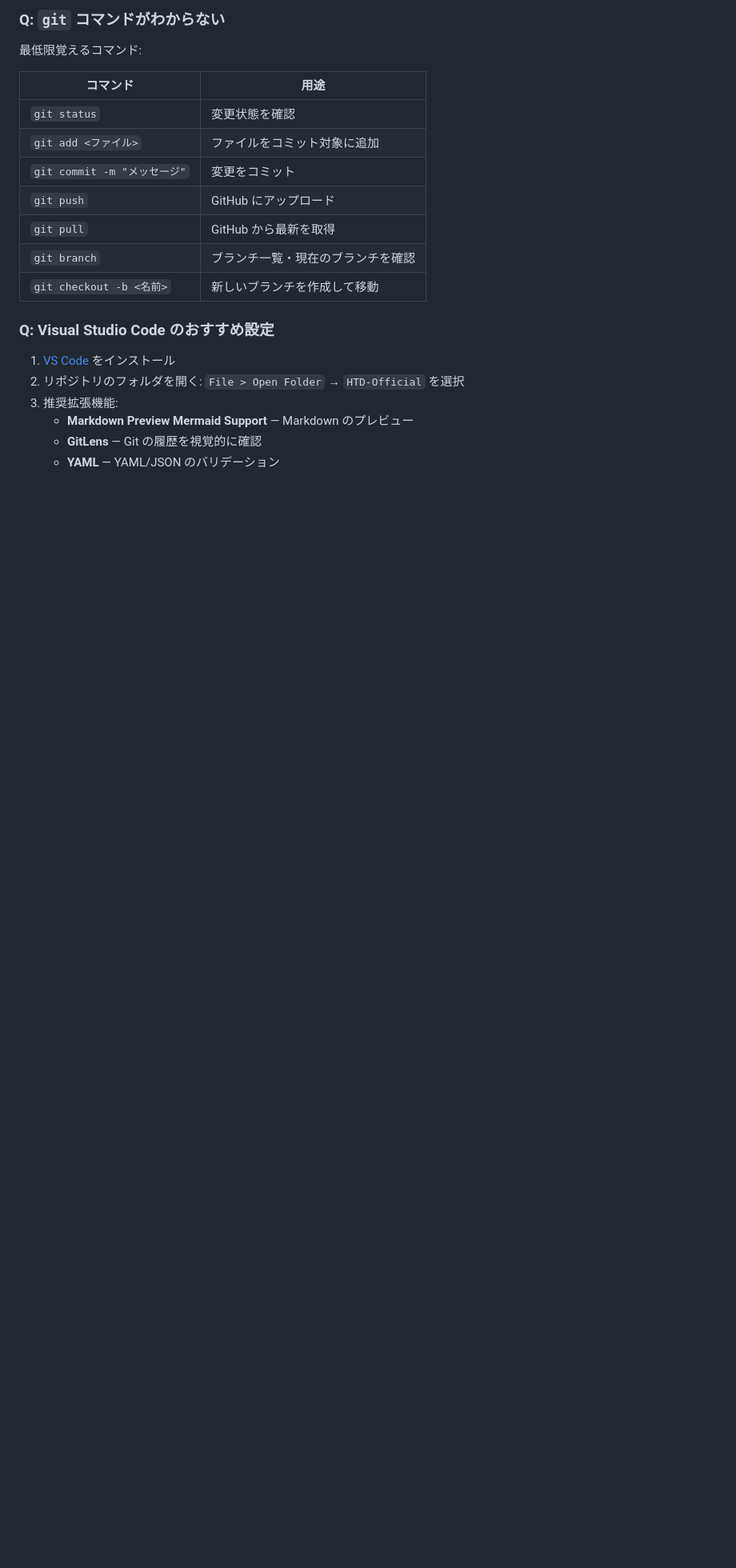
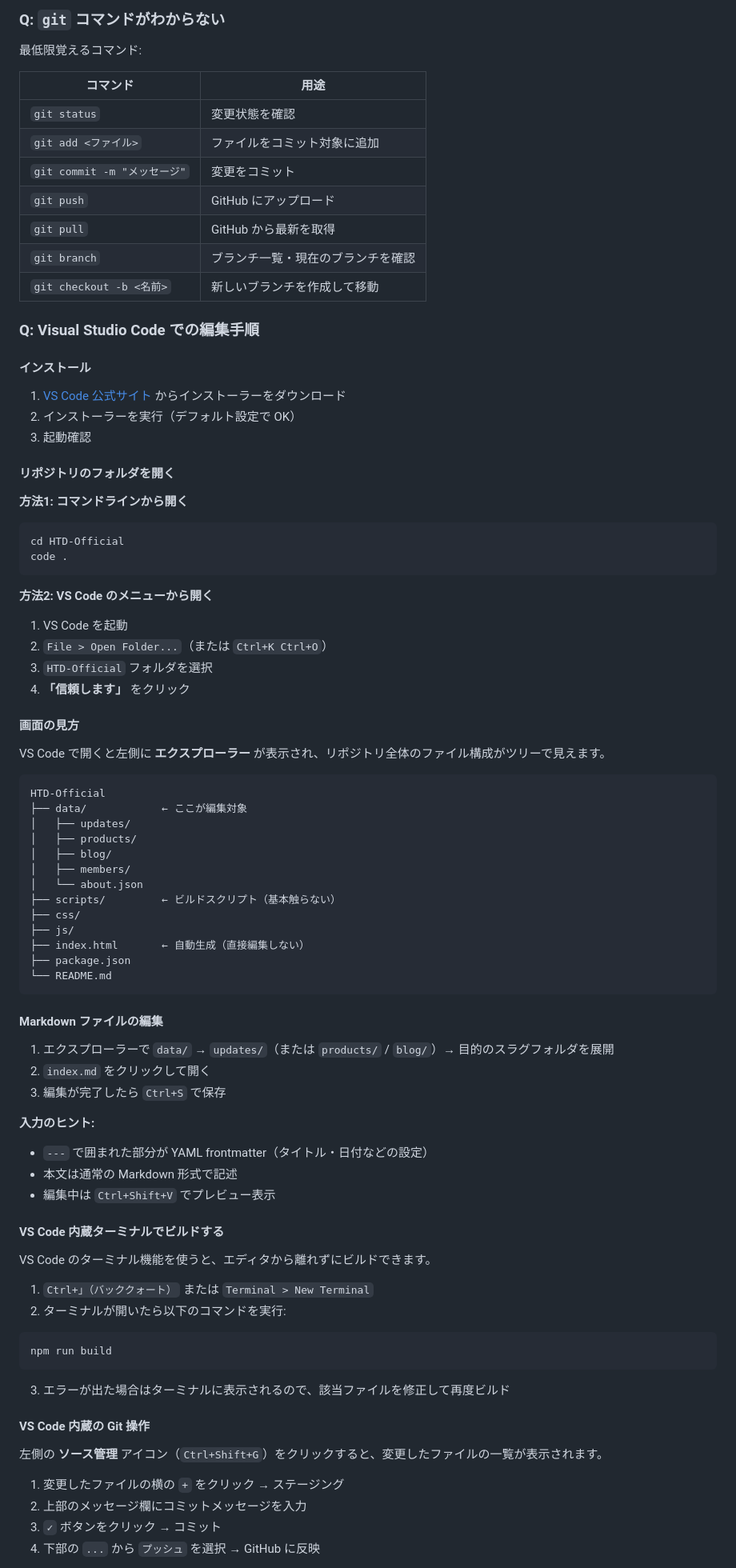
Before and after one commit to Himazin-Technical-Department/Himazin-Technical-Department.github.io, a Markdown page: README.md, the part around one of its changes. Shown at 80% size. GitHub-like rendering; blank space fills up the shorter version.

Commit message:
推奨ソフトウェアとvisual studio codeの説明を拡充

````diff
--- a/README.md
+++ b/README.md
@@ -695,11 +730,78 @@ GitHub のリポジトリページで **Actions** タブを開くと、ワーク
 | `git branch` | ブランチ一覧・現在のブランチを確認 |
 | `git checkout -b <名前>` | 新しいブランチを作成して移動 |
 
-### Q: Visual Studio Code のおすすめ設定
+### Q: Visual Studio Code での編集手順
 
-1. [VS Code](https://code.visualstudio.com/) をインストール
-2. リポジトリのフォルダを開く: `File > Open Folder` → `HTD-Official` を選択
-3. 推奨拡張機能:
-   - **Markdown Preview Mermaid Support** — Markdown のプレビュー
-   - **GitLens** — Git の履歴を視覚的に確認
-   - **YAML** — YAML/JSON のバリデーション
+#### インストール
+
+1. [VS Code 公式サイト](https://code.visualstudio.com/) からインストーラーをダウンロード
+2. インストーラーを実行（デフォルト設定で OK）
+3. 起動確認
+
+#### リポジトリのフォルダを開く
+
+**方法1: コマンドラインから開く**
+```bash
+cd HTD-Official
+code .
+```
+
+**方法2: VS Code のメニューから開く**
+1. VS Code を起動
+2. `File > Open Folder...`（または `Ctrl+K Ctrl+O`）
+3. `HTD-Official` フォルダを選択
+4. **「信頼します」** をクリック
+
+#### 画面の見方
+
+VS Code で開くと左側に **エクスプローラー** が表示され、リポジトリ全体のファイル構成がツリーで見えます。
+
+```
+HTD-Official
+├── data/            ← ここが編集対象
+│   ├── updates/
+│   ├── products/
+│   ├── blog/
+│   ├── members/
+│   └── about.json
+├── scripts/         ← ビルドスクリプト（基本触らない）
+├── css/
+├── js/
+├── index.html       ← 自動生成（直接編集しない）
+├── package.json
+└── README.md
+```
+
+#### Markdown ファイルの編集
+
+1. エクスプローラーで `data/` → `updates/`（または `products/` / `blog/`）→ 目的のスラグフォルダを展開
+2. `index.md` をクリックして開く
+3. 編集が完了したら `Ctrl+S` で保存
+
+**入力のヒント:**
+- `---` で囲まれた部分が YAML frontmatter（タイトル・日付などの設定）
+- 本文は通常の Markdown 形式で記述
+- 編集中は `Ctrl+Shift+V` でプレビュー表示
+
+#### VS Code 内蔵ターミナルでビルドする
+
+VS Code のターミナル機能を使うと、エディタから離れずにビルドできます。
+
+1. `Ctrl+」（バッククォート）` または `Terminal > New Terminal`
+2. ターミナルが開いたら以下のコマンドを実行:
+
+```bash
+npm run build
+```
+
+3. エラーが出た場合はターミナルに表示されるので、該当ファイルを修正して再度ビルド
+
+#### VS Code 内蔵の Git 操作
+
+左側の **ソース管理** アイコン（`Ctrl+Shift+G`）をクリックすると、変更したファイルの一覧が表示されます。
+
+1. 変更したファイルの横の `+` をクリック → ステージング
+2. 上部のメッセージ欄にコミットメッセージを入力
+3. `✓` ボタンをクリック → コミット
+4. 下部の `...` から `プッシュ` を選択 → GitHub に反映
+
````
Also changed, not shown: other parts of README.md (+48 -1 lines).
